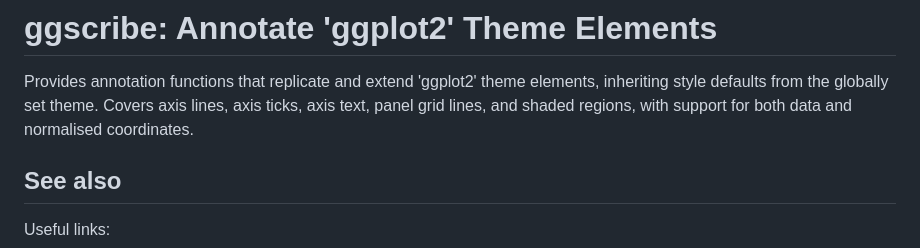
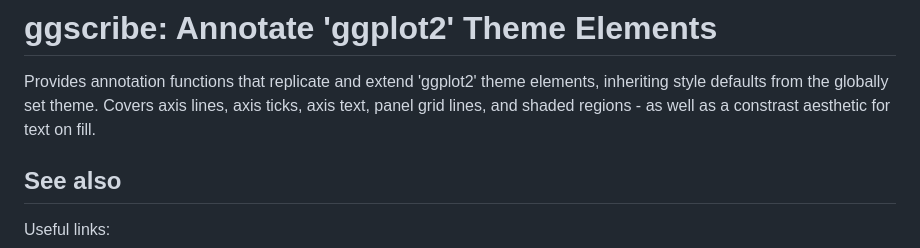
Before and after one commit to davidhodge931/ggscribe, a Markdown page: reference/ggscribe-package.md, the part around the change. Drawn GitHub-style.

```diff
--- a/reference/ggscribe-package.md
+++ b/reference/ggscribe-package.md
@@ -2,8 +2,8 @@
 
 Provides annotation functions that replicate and extend 'ggplot2' theme
 elements, inheriting style defaults from the globally set theme. Covers
-axis lines, axis ticks, axis text, panel grid lines, and shaded regions,
-with support for both data and normalised coordinates.
+axis lines, axis ticks, axis text, panel grid lines, and shaded
+regions - as well as a constrast aesthetic for text on fill.
 
 ## See also
 
```
Also changed, not shown: index.md (+10 -10 lines), reference/aes_contrast.md (added, +102 -0 lines), reference/index.md (+7 -5 lines), reference/aes_contrast-1.png (added), reference/aes_contrast-2.png (added), 8 other files.
